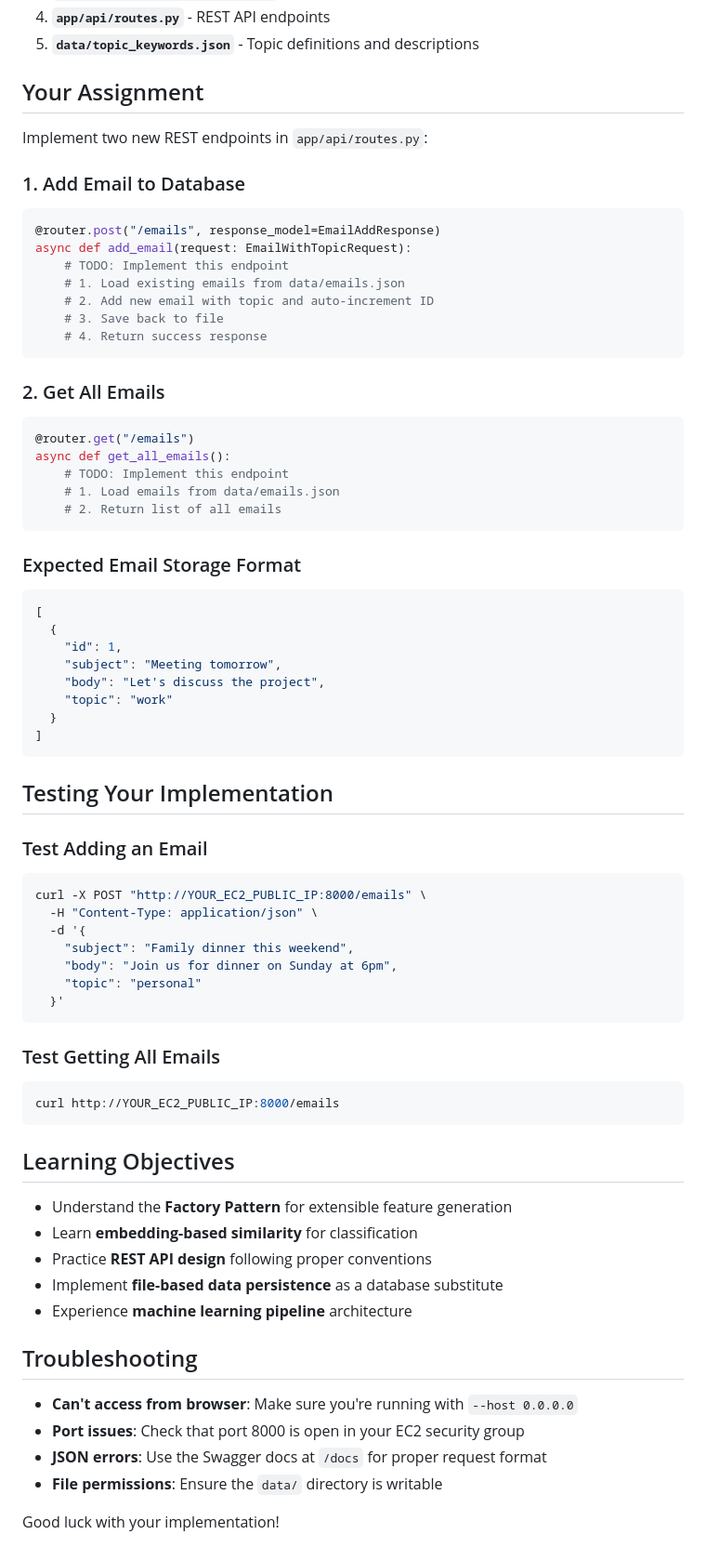
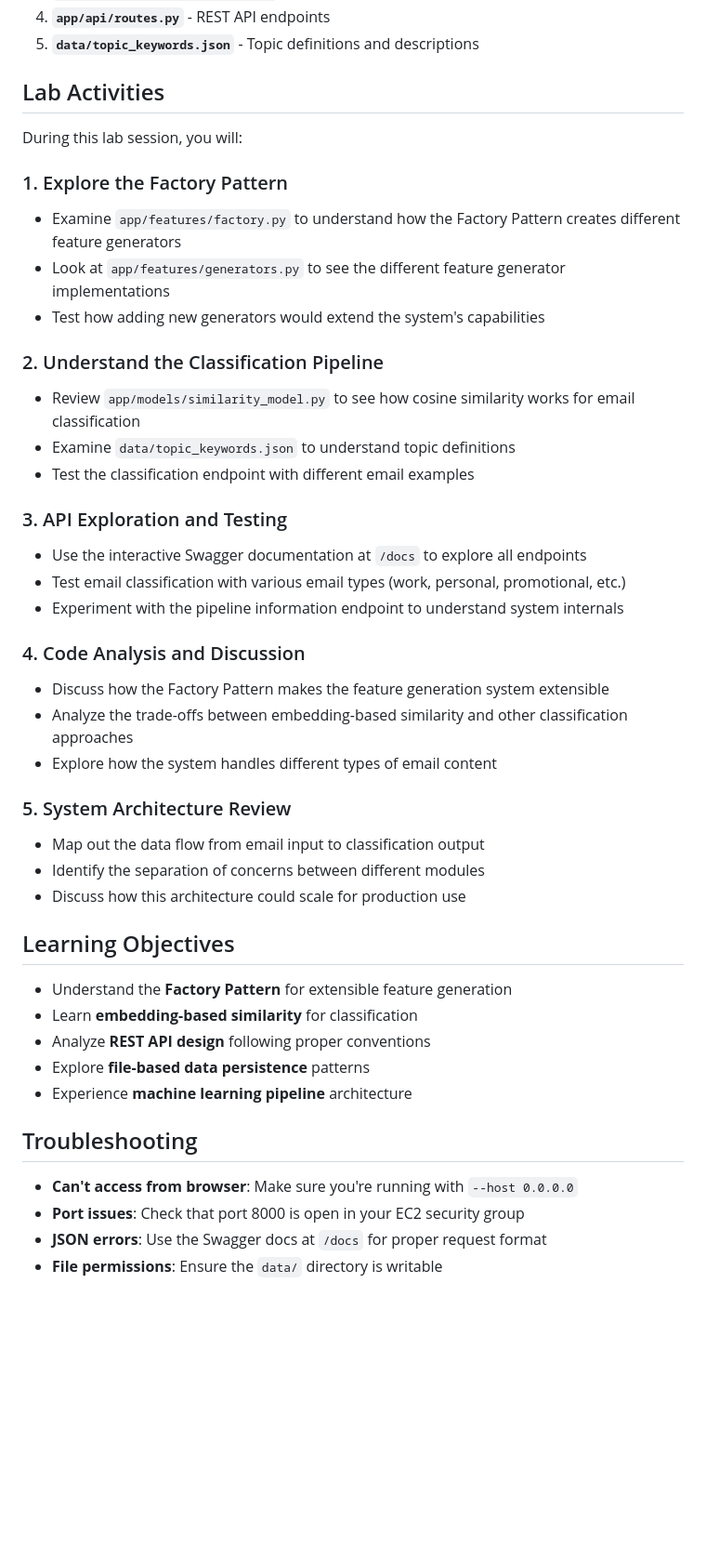
Before and after one commit to johnaffolter/lab2_factories, a Markdown page: README.md, the part around the change. Shown: that part at 93% size. Drawn GitHub-style; blank space fills up the shorter version.

````diff
--- a/README.md
+++ b/README.md
@@ -82,66 +82,41 @@ Visit `http://YOUR_EC2_PUBLIC_IP:8000/docs` in your browser for:
 4. **`app/api/routes.py`** - REST API endpoints
 5. **`data/topic_keywords.json`** - Topic definitions and descriptions
 
-## Your Assignment
+## Lab Activities
 
-Implement two new REST endpoints in `app/api/routes.py`:
+During this lab session, you will:
 
-### 1. Add Email to Database
-```python
-@router.post("/emails", response_model=EmailAddResponse)
-async def add_email(request: EmailWithTopicRequest):
-    # TODO: Implement this endpoint
-    # 1. Load existing emails from data/emails.json
-    # 2. Add new email with topic and auto-increment ID
-    # 3. Save back to file
-    # 4. Return success response
-```
+### 1. Explore the Factory Pattern
+- Examine `app/features/factory.py` to understand how the Factory Pattern creates different feature generators
+- Look at `app/features/generators.py` to see the different feature generator implementations
+- Test how adding new generators would extend the system's capabilities
 
-### 2. Get All Emails
-```python
-@router.get("/emails")
-async def get_all_emails():
-    # TODO: Implement this endpoint
-    # 1. Load emails from data/emails.json
-    # 2. Return list of all emails
-```
+### 2. Understand the Classification Pipeline
+- Review `app/models/similarity_model.py` to see how cosine similarity works for email classification
+- Examine `data/topic_keywords.json` to understand topic definitions
+- Test the classification endpoint with different email examples
 
-### Expected Email Storage Format
-```json
-[
-  {
-    "id": 1,
-    "subject": "Meeting tomorrow",
-    "body": "Let's discuss the project",
-    "topic": "work"
-  }
-]
-```
+### 3. API Exploration and Testing
+- Use the interactive Swagger documentation at `/docs` to explore all endpoints
+- Test email classification with various email types (work, personal, promotional, etc.)
+- Experiment with the pipeline information endpoint to understand system internals
 
-## Testing Your Implementation
+### 4. Code Analysis and Discussion
+- Discuss how the Factory Pattern makes the feature generation system extensible
+- Analyze the trade-offs between embedding-based similarity and other classification approaches
+- Explore how the system handles different types of email content
 
-### Test Adding an Email
-```bash
-curl -X POST "http://YOUR_EC2_PUBLIC_IP:8000/emails" \
-  -H "Content-Type: application/json" \
-  -d '{
-    "subject": "Family dinner this weekend",
-    "body": "Join us for dinner on Sunday at 6pm",
-    "topic": "personal"
-  }'
-```
-
-### Test Getting All Emails
-```bash
-curl http://YOUR_EC2_PUBLIC_IP:8000/emails
-```
+### 5. System Architecture Review
+- Map out the data flow from email input to classification output
+- Identify the separation of concerns between different modules
+- Discuss how this architecture could scale for production use
 
 ## Learning Objectives
 
 - Understand the **Factory Pattern** for extensible feature generation
 - Learn **embedding-based similarity** for classification
-- Practice **REST API design** following proper conventions
-- Implement **file-based data persistence** as a database substitute
+- Analyze **REST API design** following proper conventions
+- Explore **file-based data persistence** patterns
 - Experience **machine learning pipeline** architecture
 
 ## Troubleshooting
@@ -150,5 +125,3 @@ curl http://YOUR_EC2_PUBLIC_IP:8000/emails
 - **Port issues**: Check that port 8000 is open in your EC2 security group
 - **JSON errors**: Use the Swagger docs at `/docs` for proper request format
 - **File permissions**: Ensure the `data/` directory is writable
-
-Good luck with your implementation!
````
